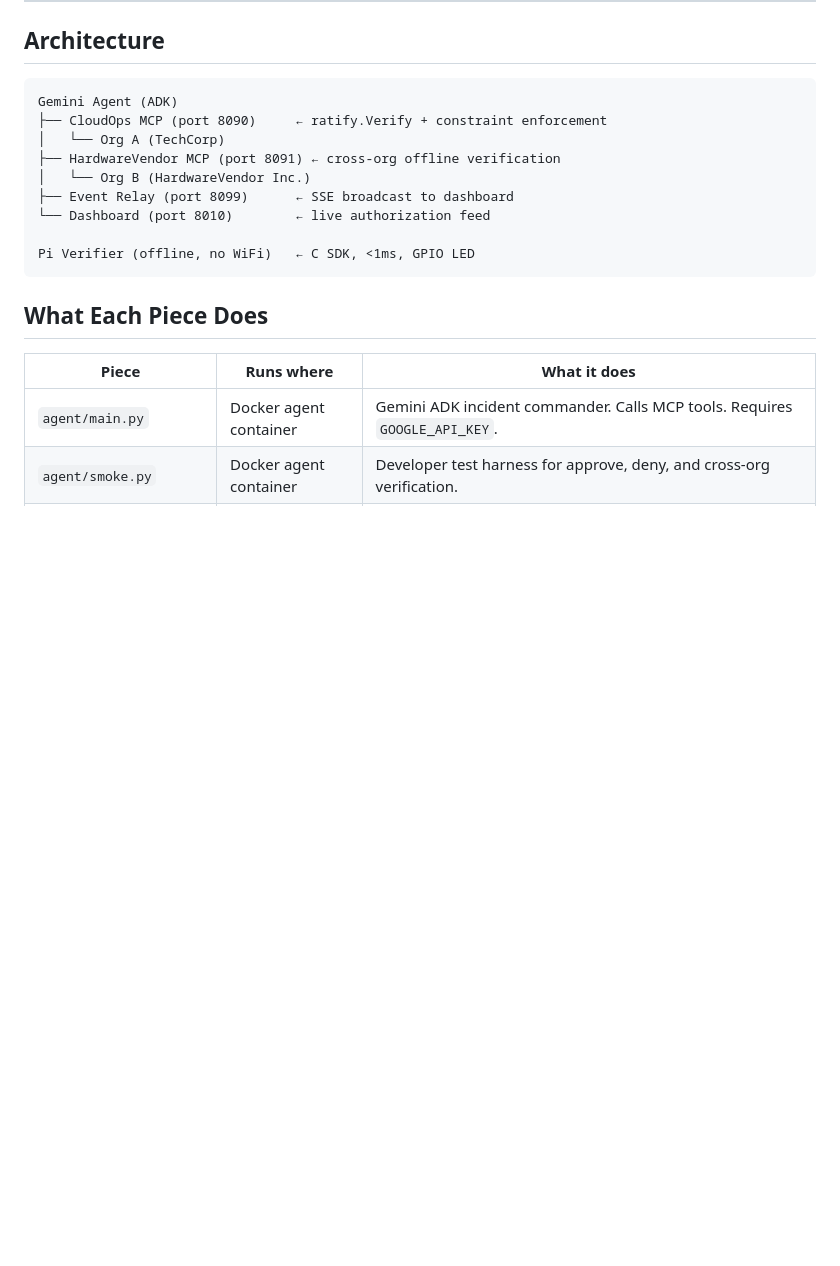
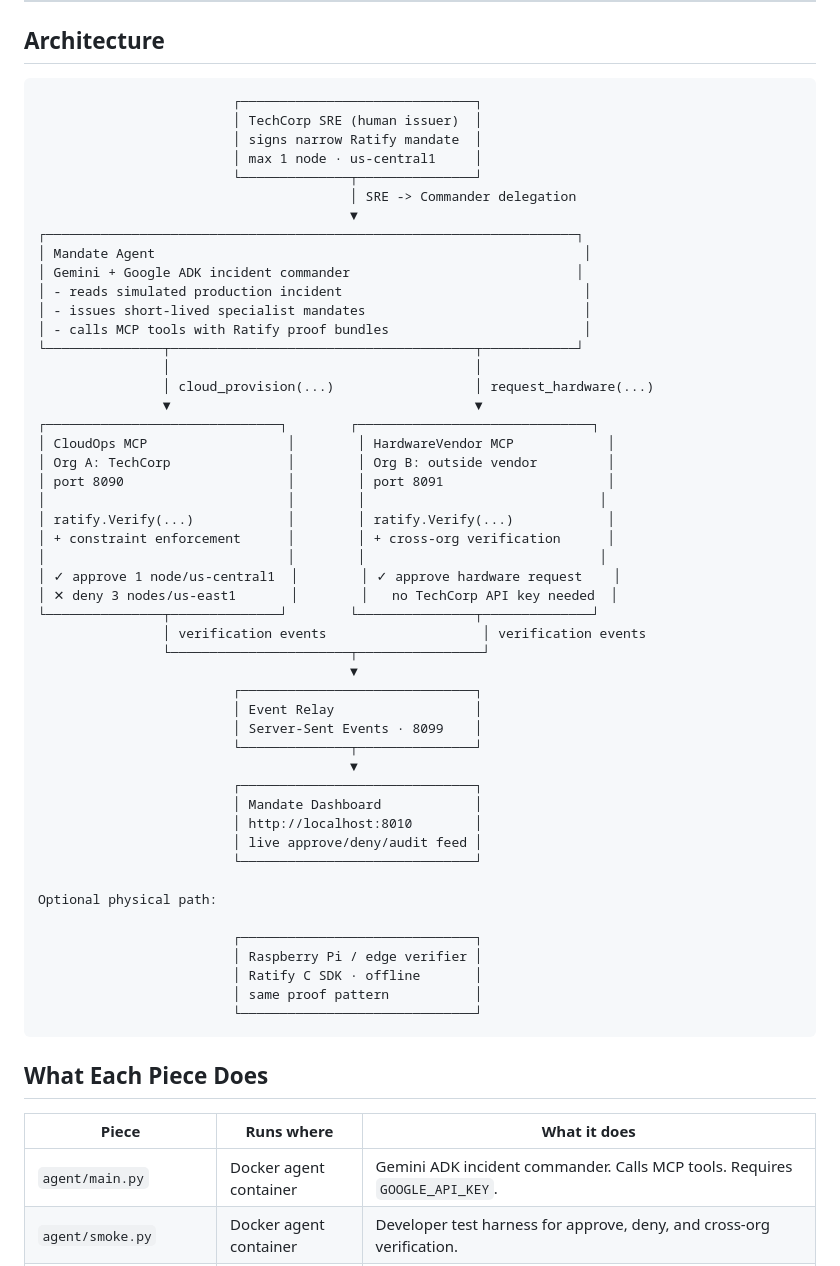
Before and after one commit to identities-ai/ratify-demos, a Markdown page: mandate/README.md, the part around the change. GitHub-like rendering; blank space fills up the shorter version.

Commit message:
Add Mandate architecture diagram

````diff
--- a/mandate/README.md
+++ b/mandate/README.md
@@ -25,15 +25,55 @@ The primary hackathon path uses Google ADK and requires `GOOGLE_API_KEY`. Smoke
 ## Architecture
 
 ```
-Gemini Agent (ADK)
-├── CloudOps MCP (port 8090)     ← ratify.Verify + constraint enforcement
-│   └── Org A (TechCorp)
-├── HardwareVendor MCP (port 8091) ← cross-org offline verification
-│   └── Org B (HardwareVendor Inc.)
-├── Event Relay (port 8099)      ← SSE broadcast to dashboard
-└── Dashboard (port 8010)        ← live authorization feed
+                         ┌──────────────────────────────┐
+                         │ TechCorp SRE (human issuer)  │
+                         │ signs narrow Ratify mandate  │
+                         │ max 1 node · us-central1     │
+                         └──────────────┬───────────────┘
+                                        │ SRE -> Commander delegation
+                                        ▼
+┌────────────────────────────────────────────────────────────────────┐
+│ Mandate Agent                                                       │
+│ Gemini + Google ADK incident commander                             │
+│ - reads simulated production incident                               │
+│ - issues short-lived specialist mandates                            │
+│ - calls MCP tools with Ratify proof bundles                         │
+└───────────────┬───────────────────────────────────────┬────────────┘
+                │                                       │
+                │ cloud_provision(...)                  │ request_hardware(...)
+                ▼                                       ▼
+┌──────────────────────────────┐        ┌──────────────────────────────┐
+│ CloudOps MCP                  │        │ HardwareVendor MCP            │
+│ Org A: TechCorp               │        │ Org B: outside vendor         │
+│ port 8090                     │        │ port 8091                     │
+│                               │        │                              │
+│ ratify.Verify(...)            │        │ ratify.Verify(...)            │
+│ + constraint enforcement      │        │ + cross-org verification      │
+│                               │        │                              │
+│ ✓ approve 1 node/us-central1  │        │ ✓ approve hardware request    │
+│ ✕ deny 3 nodes/us-east1       │        │   no TechCorp API key needed  │
+└───────────────┬──────────────┘        └───────────────┬──────────────┘
+                │ verification events                    │ verification events
+                └───────────────────────┬────────────────┘
+                                        ▼
+                         ┌──────────────────────────────┐
+                         │ Event Relay                  │
+                         │ Server-Sent Events · 8099    │
+                         └──────────────┬───────────────┘
+                                        ▼
+                         ┌──────────────────────────────┐
+                         │ Mandate Dashboard            │
+                         │ http://localhost:8010        │
+                         │ live approve/deny/audit feed │
+                         └──────────────────────────────┘
 
-Pi Verifier (offline, no WiFi)   ← C SDK, <1ms, GPIO LED
+Optional physical path:
+
+                         ┌──────────────────────────────┐
+                         │ Raspberry Pi / edge verifier │
+                         │ Ratify C SDK · offline       │
+                         │ same proof pattern           │
+                         └──────────────────────────────┘
 ```
 
 ## What Each Piece Does
````
